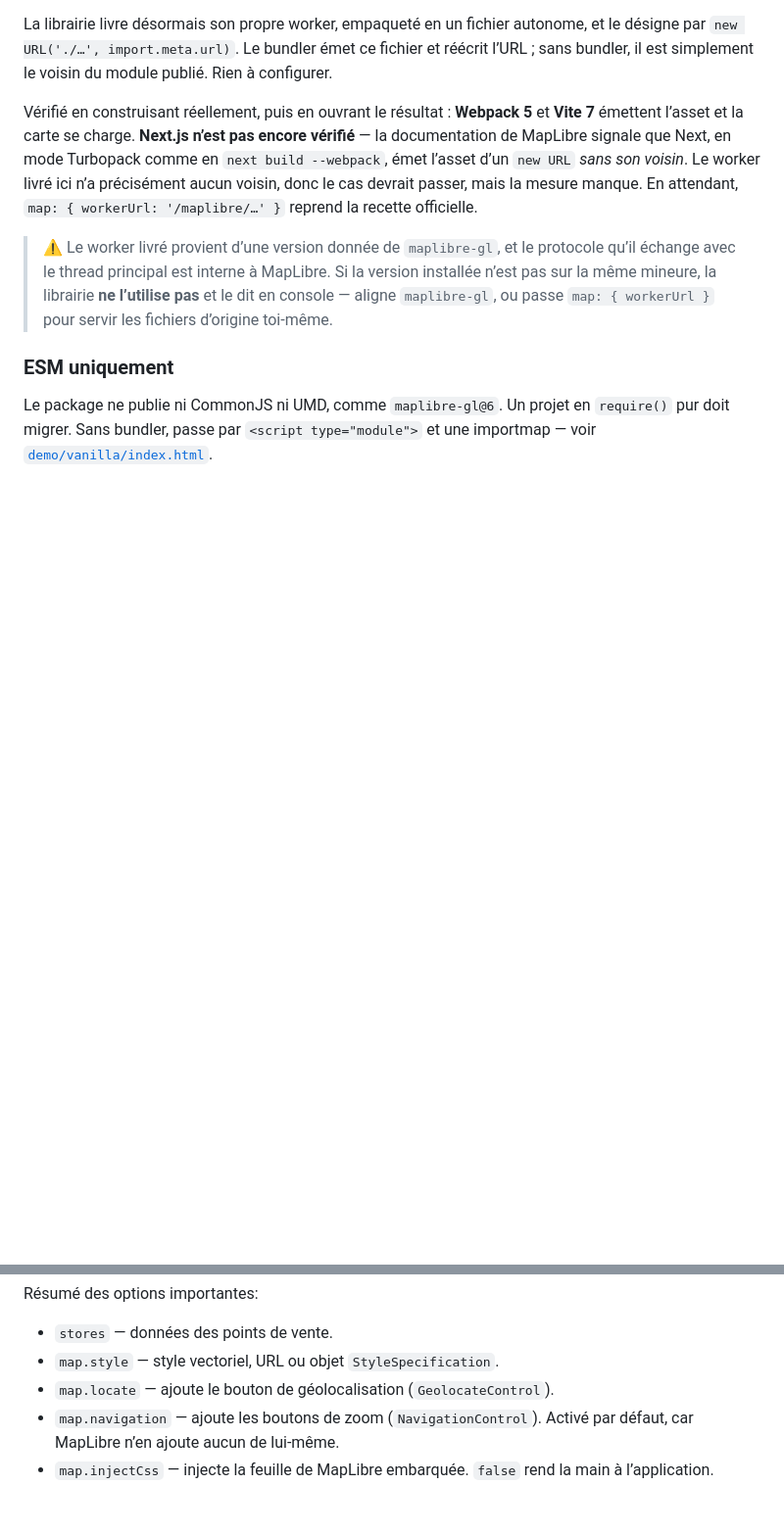
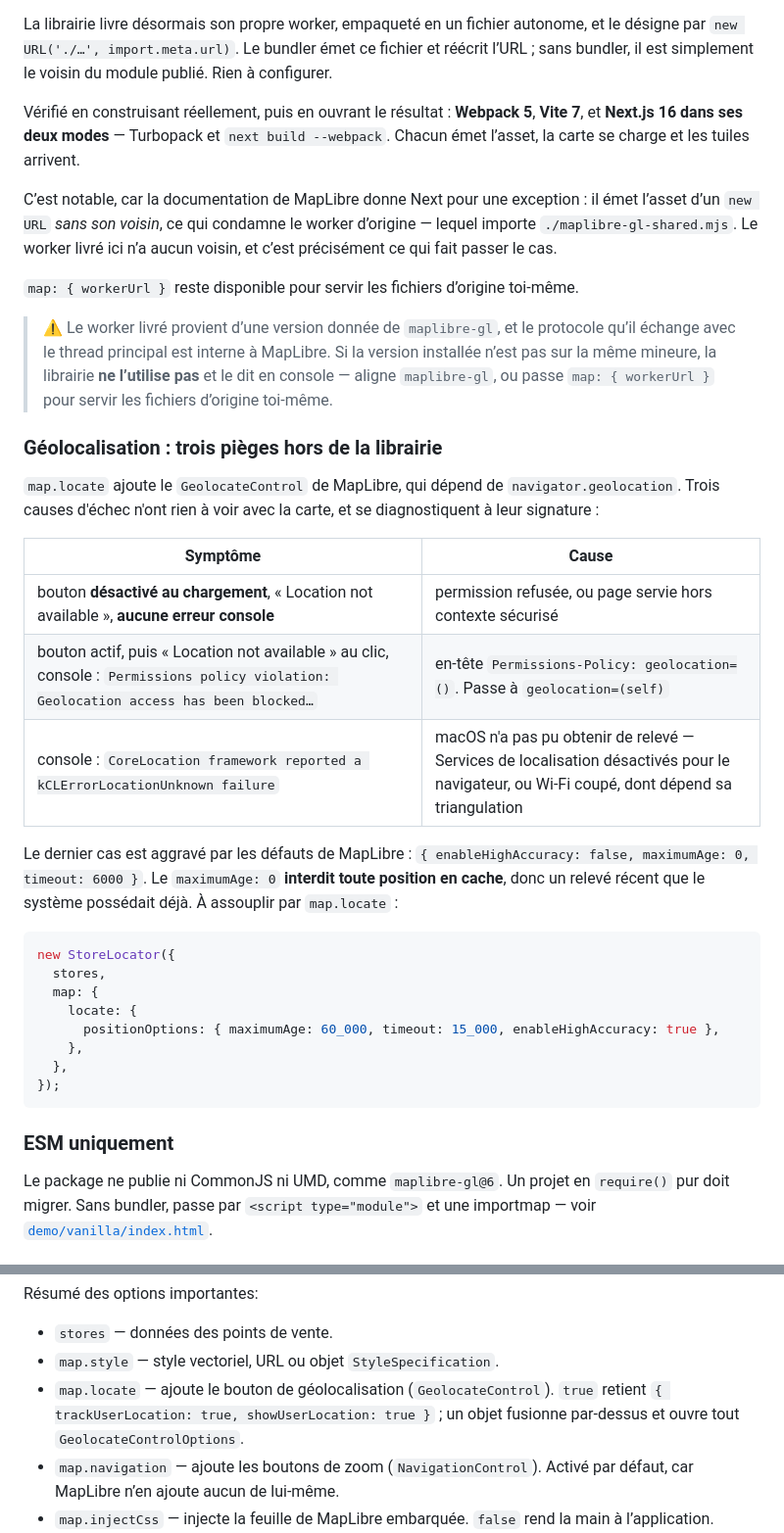
Before and after one commit to tete-chercheuse/store-locator, a Markdown page: README.md, 2 parts joined by grey strips. Shown at 98% size. Rendered like a GitHub page; blank space fills up the shorter version.

Commit message:
Documente Next.js vérifié et les pièges de géolocalisation
La portée du worker est confirmée par la mesure : Webpack 5, Vite 7, et Next.js
16 dans ses deux modes — Turbopack et next build --webpack. Chacun émet l'asset
et la carte charge ses tuiles.

Next méritait la vérification : la documentation de MapLibre le donne pour une
exception, parce qu'il émet l'asset d'un new URL sans son voisin. C'est
l'absence de voisin qui fait passer le cas ici, et c'est dit.

Le README gagne un tableau de diagnostic de la géolocalisation, qui distingue
les trois causes par leur signature : permission refusée ou contexte non
sécurisé, en-tête Permissions-Policy, et échec CoreLocation côté macOS. Chacune
est hors de la librairie, et chacune se reconnaît à ce qu'elle laisse en console.

````diff
--- a/README.md
+++ b/README.md
@@ -100,19 +100,52 @@ autonome, et le désigne par `new URL('./…', import.meta.url)`. Le bundler ém
 ce fichier et réécrit l’URL ; sans bundler, il est simplement le voisin du
 module publié. Rien à configurer.
 
-Vérifié en construisant réellement, puis en ouvrant le résultat : **Webpack 5**
-et **Vite 7** émettent l’asset et la carte se charge. **Next.js n’est pas encore
-vérifié** — la documentation de MapLibre signale que Next, en mode Turbopack
-comme en `next build --webpack`, émet l’asset d’un `new URL` *sans son voisin*.
-Le worker livré ici n’a précisément aucun voisin, donc le cas devrait passer,
-mais la mesure manque. En attendant, `map: { workerUrl: '/maplibre/…' }` reprend
-la recette officielle.
+Vérifié en construisant réellement, puis en ouvrant le résultat : **Webpack 5**,
+**Vite 7**, et **Next.js 16 dans ses deux modes** — Turbopack et
+`next build --webpack`. Chacun émet l’asset, la carte se charge et les tuiles
+arrivent.
+
+C’est notable, car la documentation de MapLibre donne Next pour une exception :
+il émet l’asset d’un `new URL` *sans son voisin*, ce qui condamne le worker
+d’origine — lequel importe `./maplibre-gl-shared.mjs`. Le worker livré ici n’a
+aucun voisin, et c’est précisément ce qui fait passer le cas.
+
+`map: { workerUrl }` reste disponible pour servir les fichiers d’origine
+toi-même.
 
 > ⚠️ Le worker livré provient d’une version donnée de `maplibre-gl`, et le
 > protocole qu’il échange avec le thread principal est interne à MapLibre. Si la
 > version installée n’est pas sur la même mineure, la librairie **ne l’utilise
 > pas** et le dit en console — aligne `maplibre-gl`, ou passe
 > `map: { workerUrl }` pour servir les fichiers d’origine toi-même.
+
+### Géolocalisation : trois pièges hors de la librairie
+
+`map.locate` ajoute le `GeolocateControl` de MapLibre, qui dépend de
+`navigator.geolocation`. Trois causes d'échec n'ont rien à voir avec la carte, et
+se diagnostiquent à leur signature :
+
+| Symptôme | Cause |
+|---|---|
+| bouton **désactivé au chargement**, « Location not available », **aucune erreur console** | permission refusée, ou page servie hors contexte sécurisé |
+| bouton actif, puis « Location not available » au clic, console : `Permissions policy violation: Geolocation access has been blocked…` | en-tête `Permissions-Policy: geolocation=()`. Passe à `geolocation=(self)` |
+| console : `CoreLocation framework reported a kCLErrorLocationUnknown failure` | macOS n'a pas pu obtenir de relevé — Services de localisation désactivés pour le navigateur, ou Wi-Fi coupé, dont dépend sa triangulation |
+
+Le dernier cas est aggravé par les défauts de MapLibre :
+`{ enableHighAccuracy: false, maximumAge: 0, timeout: 6000 }`. Le
+`maximumAge: 0` **interdit toute position en cache**, donc un relevé récent que
+le système possédait déjà. À assouplir par `map.locate` :
+
+```js
+new StoreLocator({
+  stores,
+  map: {
+    locate: {
+      positionOptions: { maximumAge: 60_000, timeout: 15_000, enableHighAccuracy: true },
+    },
+  },
+});
+```
 
 ### ESM uniquement
 
@@ -671,6 +704,8 @@ Résumé des options importantes:
 - `stores` — données des points de vente.
 - `map.style` — style vectoriel, URL ou objet `StyleSpecification`.
 - `map.locate` — ajoute le bouton de géolocalisation (`GeolocateControl`).
+  `true` retient `{ trackUserLocation: true, showUserLocation: true }` ; un
+  objet fusionne par-dessus et ouvre tout `GeolocateControlOptions`.
 - `map.navigation` — ajoute les boutons de zoom (`NavigationControl`). Activé par
   défaut, car MapLibre n’en ajoute aucun de lui-même.
 - `map.injectCss` — injecte la feuille de MapLibre embarquée. `false` rend la
````
Also changed, not shown: CHANGELOG.md (+16 -7 lines).
